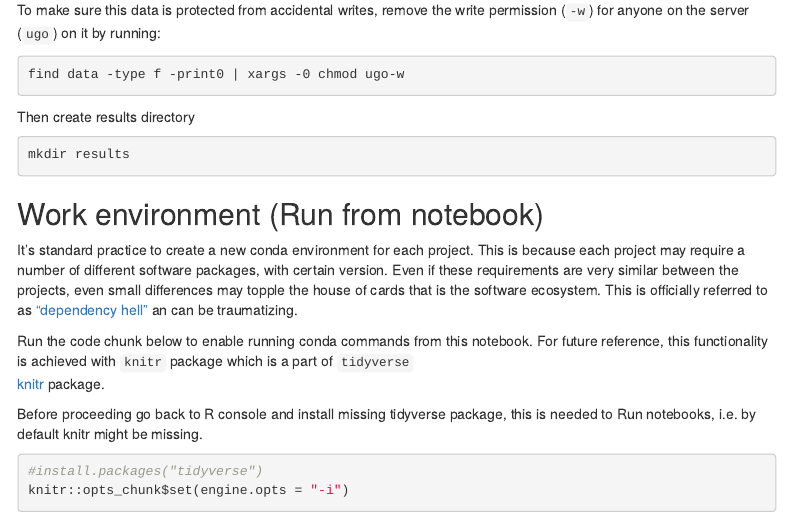
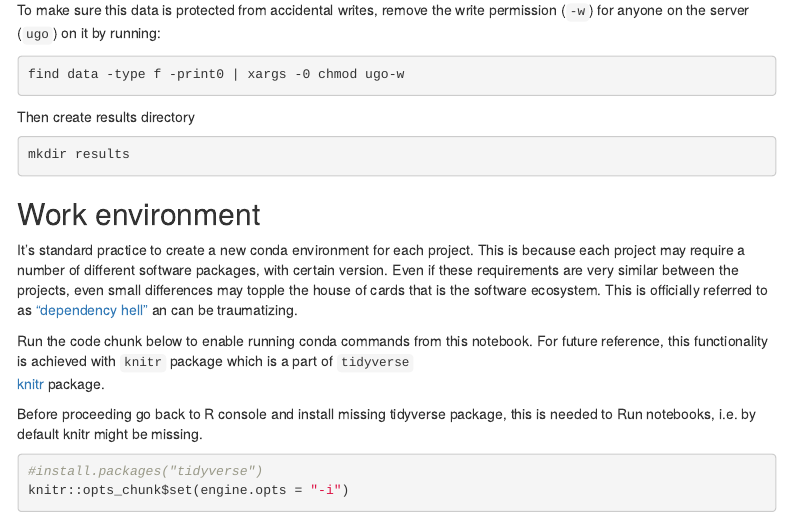
Before and after one commit to zelezniak-lab/7BBG1002, an R Markdown document (seq_tech/seq_tech_tutorial.Rmd): the page in a window 1100 px wide, from 1480 px down. Rendered offline with R 4.5, knitr and Pandoc, with nearby package versions; menus at the side of the page are left out.

Commit message:
minor fix

````diff
--- a/seq_tech/seq_tech_tutorial.Rmd
+++ b/seq_tech/seq_tech_tutorial.Rmd
@@ -79,7 +79,7 @@ mkdir results
 ```
 
 
-## Work environment (Run from notebook)
+## Work environment
 
 
 It's standard practice to create a new conda environment for each project.
````
